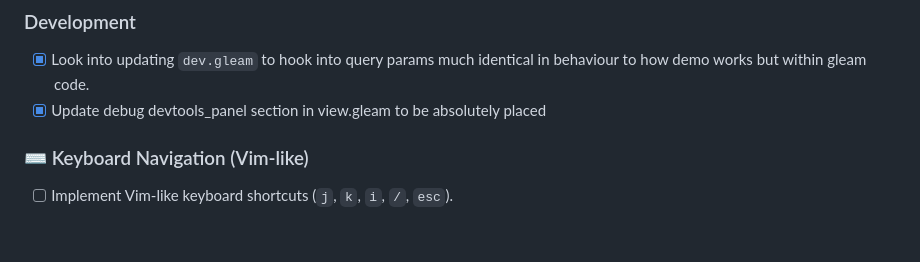
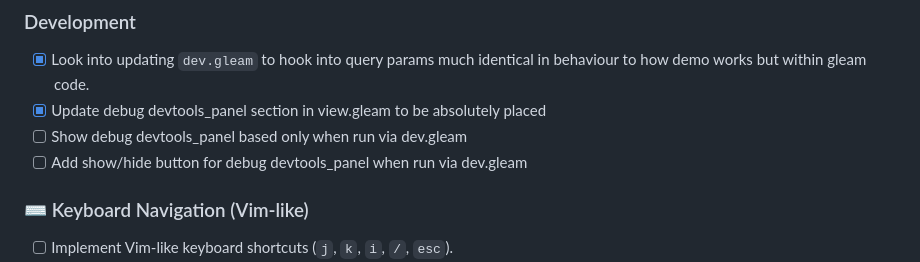
Before and after one commit to kazlim-code/payment_tracker_web_component, a Markdown page: ROADMAP.md, the part around the change. Drawn GitHub-style; blank space fills up the shorter version.

Commit message:
chore: update roadmap which development changes

```diff
--- a/ROADMAP.md
+++ b/ROADMAP.md
@@ -18,6 +18,8 @@ This document tracks the current status of features, planned improvements, and t
 ### Development
 - [x] Look into updating `dev.gleam` to hook into query params much identical in behaviour to how demo works but within gleam code.
 - [x] Update debug devtools_panel section in view.gleam to be absolutely placed
+- [ ] Show debug devtools_panel based only when run via dev.gleam
+- [ ] Add show/hide button for debug devtools_panel when run via dev.gleam
 
 ### ⌨️ Keyboard Navigation (Vim-like)
 - [ ] Implement Vim-like keyboard shortcuts (`j`, `k`, `i`, `/`, `esc`).
```
